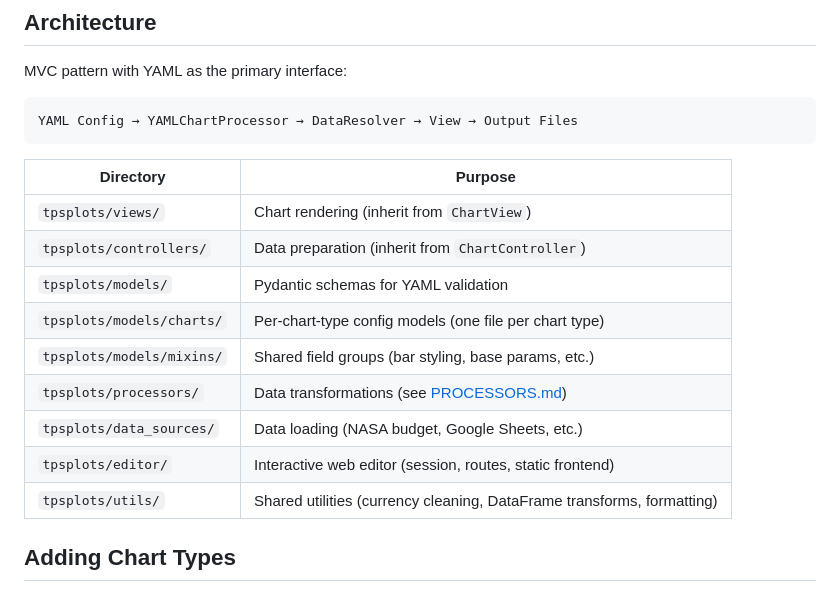
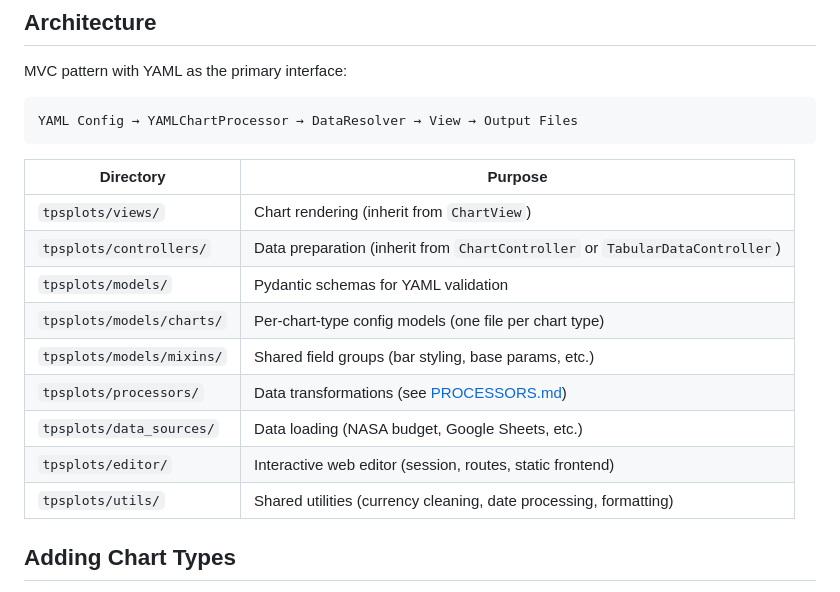
Before and after one commit to planetary-society/tpsplots, a Markdown page: CLAUDE.md, the part around the change. Drawn GitHub-style.

```diff
--- a/CLAUDE.md
+++ b/CLAUDE.md
@@ -30,14 +30,14 @@ YAML Config → YAMLChartProcessor → DataResolver → View → Output Files
 | Directory | Purpose |
 |-----------|---------|
 | `tpsplots/views/` | Chart rendering (inherit from `ChartView`) |
-| `tpsplots/controllers/` | Data preparation (inherit from `ChartController`) |
+| `tpsplots/controllers/` | Data preparation (inherit from `ChartController` or `TabularDataController`) |
 | `tpsplots/models/` | Pydantic schemas for YAML validation |
 | `tpsplots/models/charts/` | Per-chart-type config models (one file per chart type) |
 | `tpsplots/models/mixins/` | Shared field groups (bar styling, base params, etc.) |
 | `tpsplots/processors/` | Data transformations (see [PROCESSORS.md](PROCESSORS.md)) |
 | `tpsplots/data_sources/` | Data loading (NASA budget, Google Sheets, etc.) |
 | `tpsplots/editor/` | Interactive web editor (session, routes, static frontend) |
-| `tpsplots/utils/` | Shared utilities (currency cleaning, DataFrame transforms, formatting) |
+| `tpsplots/utils/` | Shared utilities (currency cleaning, date processing, formatting) |
 
 ## Adding Chart Types
 
```
Also changed, not shown: README.md (+1 -0 lines).
